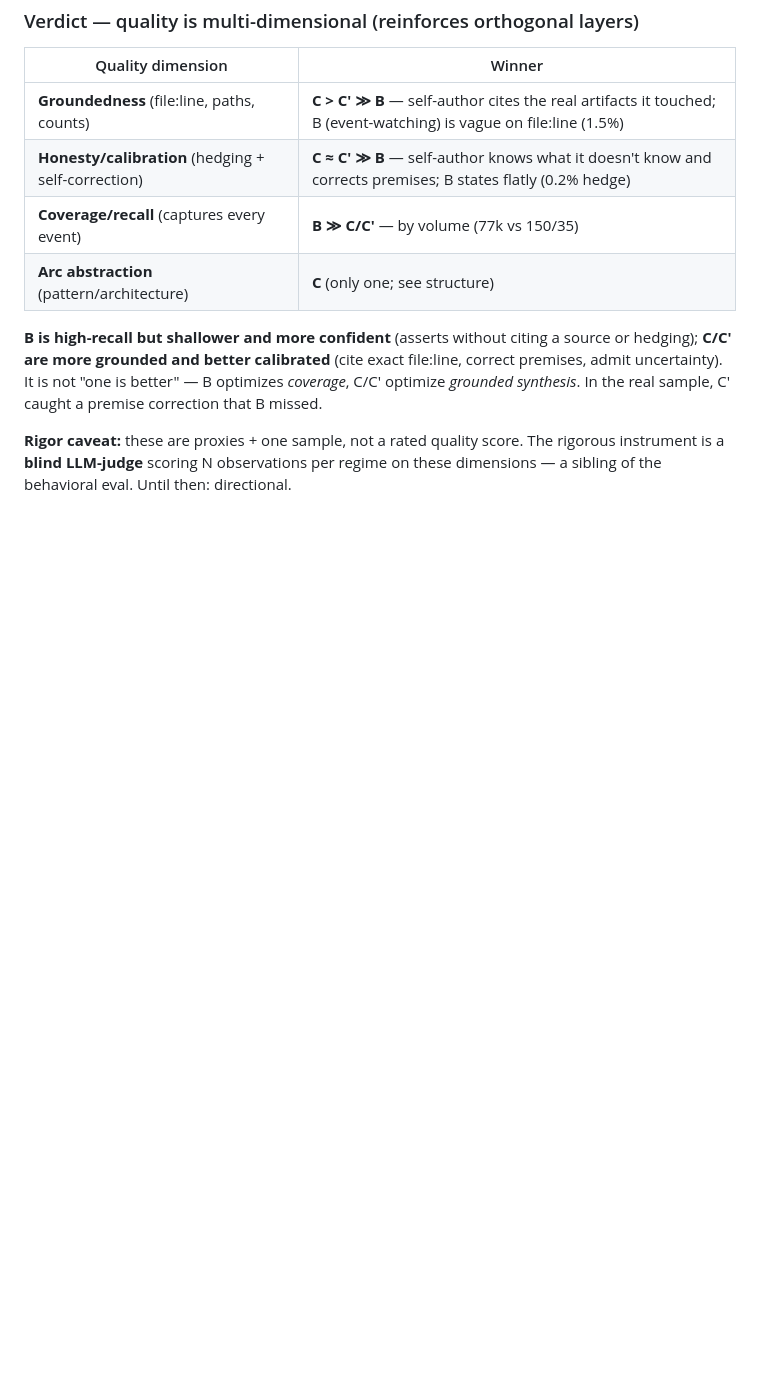
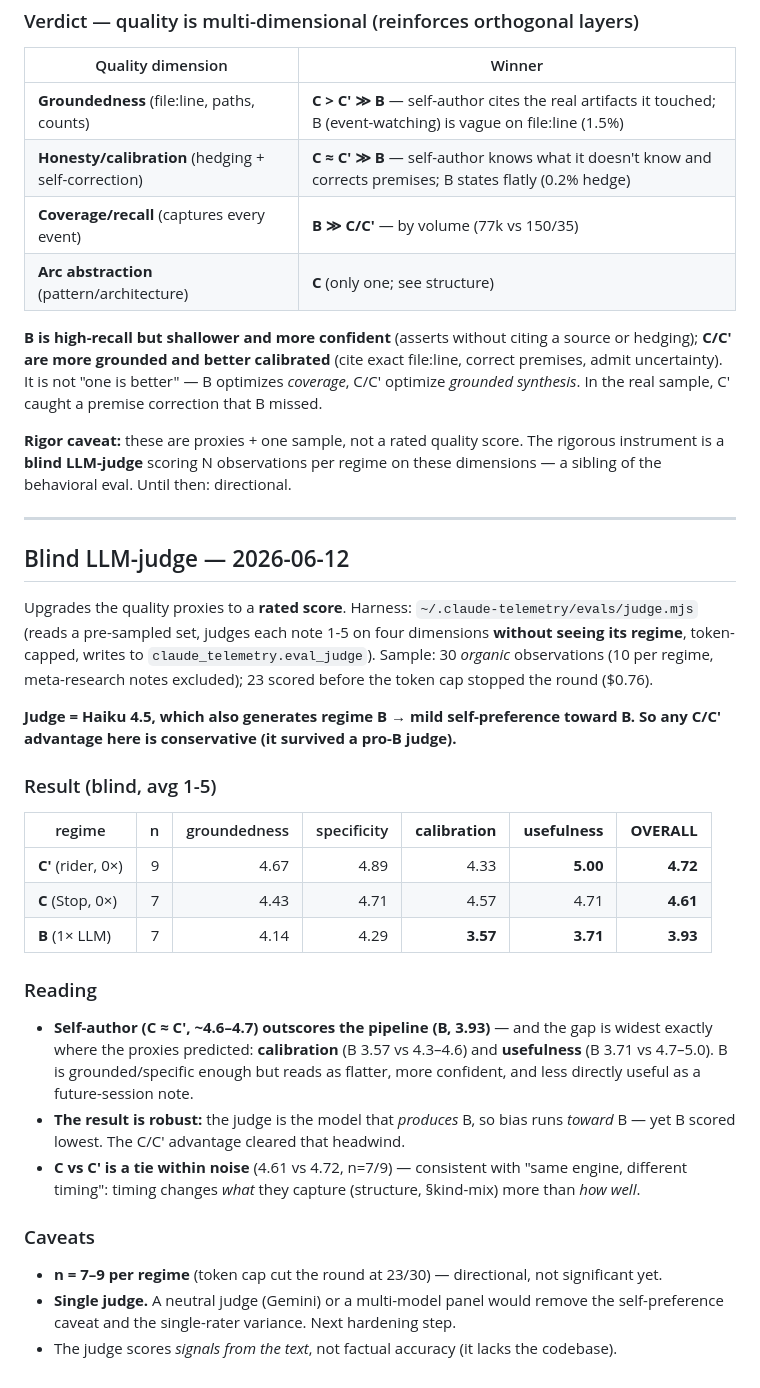
Before and after one commit to alessandropcostabr/claude-mem-case-study, a Markdown page: data/v2/THREE-WAY-REGIMES.md, the part around the change. Rendered like a GitHub page; blank space fills up the shorter version.

Commit message:
data(v2): blind LLM-judge — self-author (C/C′) outscores pipeline (B)
Blind Haiku judge (~/.claude-telemetry/evals/judge.mjs), 23 organic obs scored
1-5 on 4 quality dimensions without seeing the regime. Result: C′ 4.72 ≈ C 4.61
> B 3.93, widest on calibration + usefulness. Robust: the judge generates B
(pro-B bias) yet B scored lowest. C vs C′ tie within noise. Caveats: n=7-9
(token-capped), single judge — neutral/panel judge is the next hardening step.

Co-Authored-By: Claude Opus 4.8 (1M context) <noreply@anthropic.com>

```diff
--- a/data/v2/THREE-WAY-REGIMES.md
+++ b/data/v2/THREE-WAY-REGIMES.md
@@ -101,3 +101,38 @@ synthesis*. In the real sample, C′ caught a premise correction that B missed.
 **Rigor caveat:** these are proxies + one sample, not a rated quality score. The rigorous
 instrument is a **blind LLM-judge** scoring N observations per regime on these dimensions —
 a sibling of the behavioral eval. Until then: directional.
+
+---
+
+## Blind LLM-judge — 2026-06-12
+
+Upgrades the quality proxies to a **rated score**. Harness: `~/.claude-telemetry/evals/judge.mjs`
+(reads a pre-sampled set, judges each note 1-5 on four dimensions **without seeing its regime**,
+token-capped, writes to `claude_telemetry.eval_judge`). Sample: 30 *organic* observations (10 per
+regime, meta-research notes excluded); 23 scored before the token cap stopped the round ($0.76).
+
+**Judge = Haiku 4.5, which also generates regime B → mild self-preference toward B. So any C/C′
+advantage here is conservative (it survived a pro-B judge).**
+
+### Result (blind, avg 1-5)
+| regime | n | groundedness | specificity | **calibration** | **usefulness** | **OVERALL** |
+|---|---:|---:|---:|---:|---:|---:|
+| **C′** (rider, 0×) | 9 | 4.67 | 4.89 | 4.33 | **5.00** | **4.72** |
+| **C** (Stop, 0×) | 7 | 4.43 | 4.71 | 4.57 | 4.71 | **4.61** |
+| **B** (1× LLM) | 7 | 4.14 | 4.29 | **3.57** | **3.71** | **3.93** |
+
+### Reading
+- **Self-author (C ≈ C′, ~4.6–4.7) outscores the pipeline (B, 3.93)** — and the gap is widest exactly
+  where the proxies predicted: **calibration** (B 3.57 vs 4.3–4.6) and **usefulness** (B 3.71 vs
+  4.7–5.0). B is grounded/specific enough but reads as flatter, more confident, and less directly
+  useful as a future-session note.
+- **The result is robust:** the judge is the model that *produces* B, so bias runs *toward* B — yet
+  B scored lowest. The C/C′ advantage cleared that headwind.
+- **C vs C′ is a tie within noise** (4.61 vs 4.72, n=7/9) — consistent with "same engine, different
+  timing": timing changes *what* they capture (structure, §kind-mix) more than *how well*.
+
+### Caveats
+- **n = 7–9 per regime** (token cap cut the round at 23/30) — directional, not significant yet.
+- **Single judge.** A neutral judge (Gemini) or a multi-model panel would remove the self-preference
+  caveat and the single-rater variance. Next hardening step.
+- The judge scores *signals from the text*, not factual accuracy (it lacks the codebase).
```
